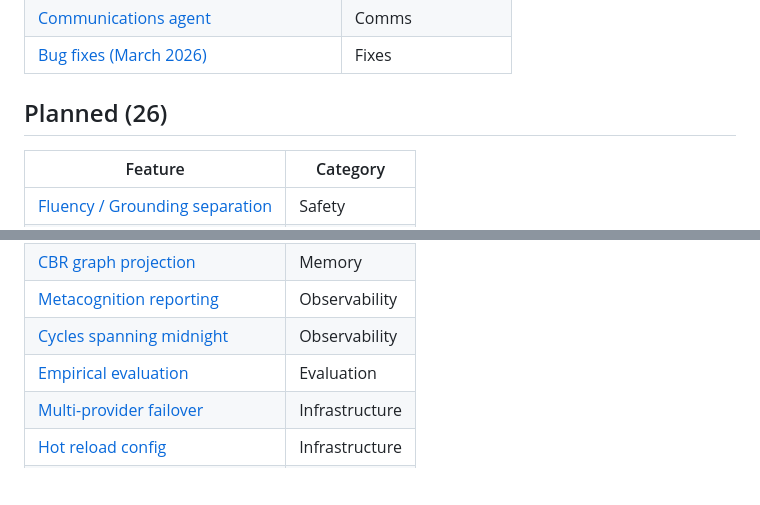
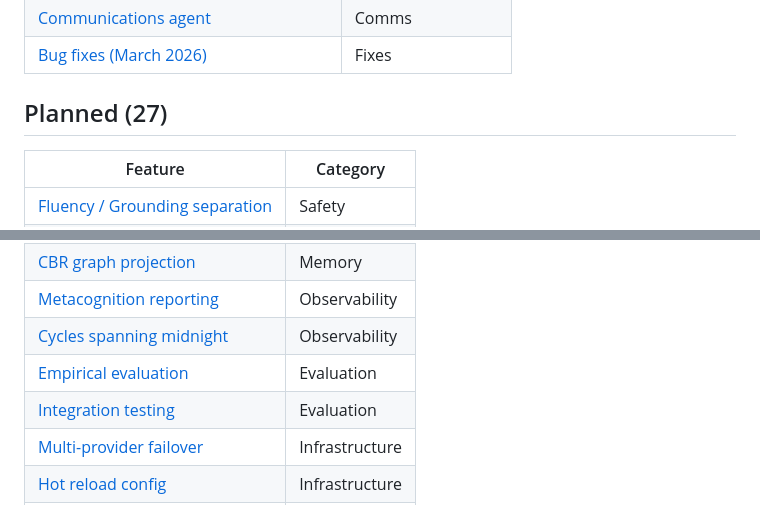
Before and after one commit to seamus-brady/springdrift, a Markdown page: docs/roadmap/README.md, 2 parts joined by grey strips. GitHub-like rendering; blank space fills up the shorter version.

Commit message:
Spec: integration testing — scenario runner over --diagnostic
Design doc for a scenario-based integration test harness that would
have caught the three interaction-boundary bugs shipped this session
(dead reply_to channel #113, researcher context-trim stubs #110,
meta-learning scheduler pollution #107) — none of which unit tests
could structurally catch.

Proposal in brief: extend scripts/fresh-instance.sh with a --scenario
flag that accepts a TOML file describing scripted instance
interactions + assertions. Mock LLM by default (determinism over
realism). Bash + curl + jq, no new services. Ship three reference
scenarios (one per bug above) as Phase 1.

Non-goals called out explicitly: cross-instance testing, load
testing, LLM quality benchmarking, golden-output regression.

Also adds the row to docs/roadmap/README.md under Evaluation.

Co-Authored-By: Claude Opus 4.7 (1M context) <noreply@anthropic.com>

```diff
--- a/docs/roadmap/README.md
+++ b/docs/roadmap/README.md
@@ -48,7 +48,7 @@ architecture; planned features include the design proposal and open questions.
 | [Communications agent](implemented/comms-agent.md) | Comms |
 | [Bug fixes (March 2026)](implemented/Bug%20fixes%2027-03-26.md) | Fixes |
 
-## Planned (26)
+## Planned (27)
 
 | Feature | Category |
 |---|---|
@@ -65,6 +65,7 @@ architecture; planned features include the design proposal and open questions.
 | [Metacognition reporting](planned/metacognition-reporting.md) | Observability |
 | [Cycles spanning midnight](planned/cycles-spanning-midnight.md) | Observability |
 | [Empirical evaluation](planned/empirical-evaluation.md) | Evaluation |
+| [Integration testing](planned/integration-testing.md) | Evaluation |
 | [Multi-provider failover](planned/multi-provider-failover.md) | Infrastructure |
 | [Hot reload config](planned/hot-reload-config.md) | Infrastructure |
 | [Multi-language sandbox](planned/sandbox-multi-language.md) | Infrastructure |
```
Also changed, not shown: 1 other file.
